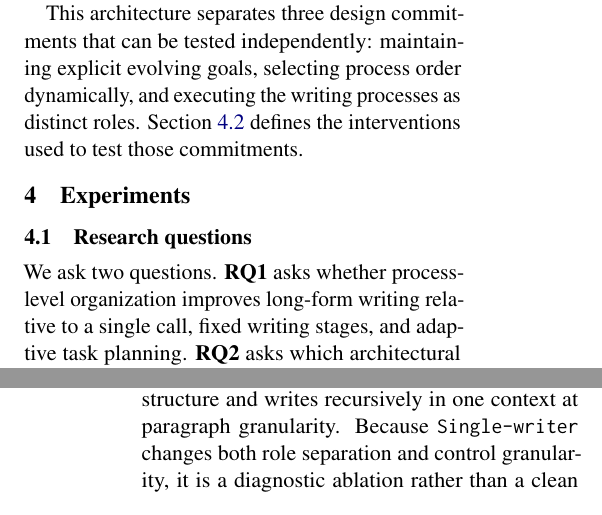
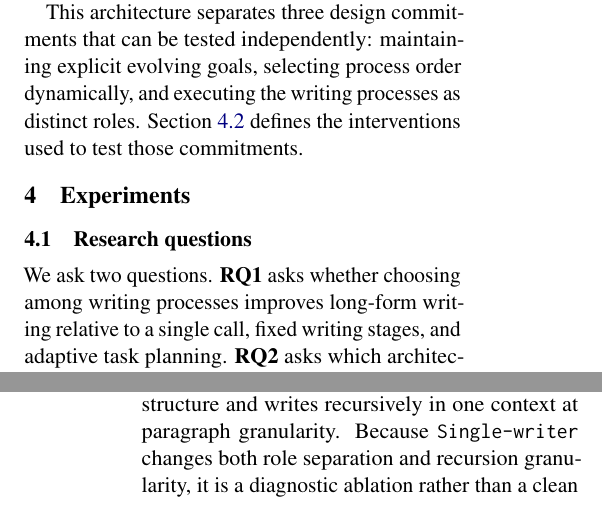
Before and after one commit to shunk031/agentic-cognitive-writing, a LaTeX paper (paper/acl_latex.tex, which reads paper/sec/04_experiments.tex): two parts of the columns of pages 3 and 4 of 17, joined at a grey line, cut so that both start at the same text. Compiled offline with pdfLaTeX.

Commit message:
paper: phrase RQ1 as writing-process choice

```diff
--- a/paper/sec/04_experiments.tex
+++ b/paper/sec/04_experiments.tex
@@ -1,7 +1,7 @@
 \subsection{Research questions}
 \label{sec:research-questions}
 
-We ask two questions. \textbf{RQ1} asks whether process-level organization improves long-form writing relative to a single call, fixed writing stages, and adaptive task planning. \textbf{RQ2} asks which architectural commitments account for any improvement: explicit writer goals, adaptive process ordering, or separation of the writing processes. We use process traces to interpret RQ2 rather than treating trace behavior as a separate product claim.
+We ask two questions. \textbf{RQ1} asks whether choosing among writing processes improves long-form writing relative to a single call, fixed writing stages, and adaptive task planning. \textbf{RQ2} asks which architectural commitments account for any improvement: explicit writer goals, adaptive process ordering, or separation of the writing processes. We use process traces to interpret RQ2 rather than treating trace behavior as a separate product claim.
 
 \subsection{Conditions}
 \label{sec:baselines}
@@ -11,7 +11,7 @@ We compare seven organizations of long-form writing under the same generator and
 
 The first three conditions provide increasingly structured baselines. \condSinglePass\ generates the document in one call. \condStaged\ executes a fixed \texttt{Pre-Write}$\rightarrow$\texttt{Write}$\rightarrow$\texttt{Re-Write} sequence. \condTaskPlanning\ follows the adaptive task-planning pattern of WriteHERE~\cite{xiong2025beyond}, selecting dependency-satisfied nodes from an evolving task graph. These are controlled re-implementations on our generator and harness rather than executions of the published systems.
 
-The remaining conditions intervene on the process-level architecture. \condFull\ maintains the goal network, lets the \texttt{Monitor} choose the next writing process, and delegates each process to its corresponding role agent. \condNoGoals\ removes the explicit goal network while retaining adaptive process choice and role delegation. \condFixedOrder\ retains the state and role agents but replaces the \texttt{Monitor}'s choice with a fixed \texttt{Planning}$\rightarrow$\texttt{Translating}$\rightarrow$\texttt{Reviewing} cycle. \condSingleWriter\ removes the delegated role structure and writes recursively in one context at paragraph granularity. Because \condSingleWriter\ changes both role separation and control granularity, it is a diagnostic ablation rather than a clean estimate of delegation.
+The remaining conditions intervene on the process-level architecture. \condFull\ maintains the goal network, lets the \texttt{Monitor} choose the next writing process, and delegates each process to its corresponding role agent. \condNoGoals\ removes the explicit goal network while retaining adaptive process choice and role delegation. \condFixedOrder\ retains the state and role agents but replaces the \texttt{Monitor}'s choice with a fixed \texttt{Planning}$\rightarrow$\texttt{Translating}$\rightarrow$\texttt{Reviewing} cycle. \condSingleWriter\ removes the delegated role structure and writes recursively in one context at paragraph granularity. Because \condSingleWriter\ changes both role separation and recursion granularity, it is a diagnostic ablation rather than a clean estimate of delegation.
 
 \subsection{Benchmarks and prompts}
 \label{sec:benchmarks}
```
